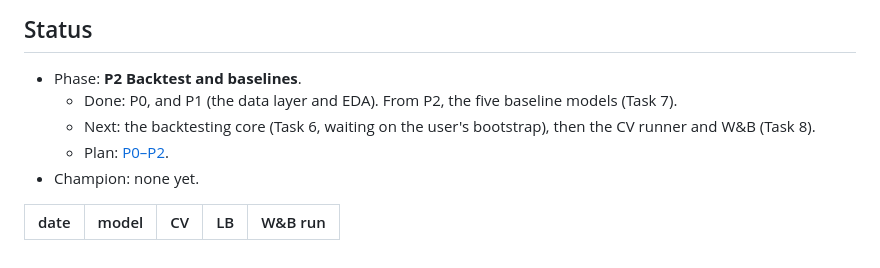
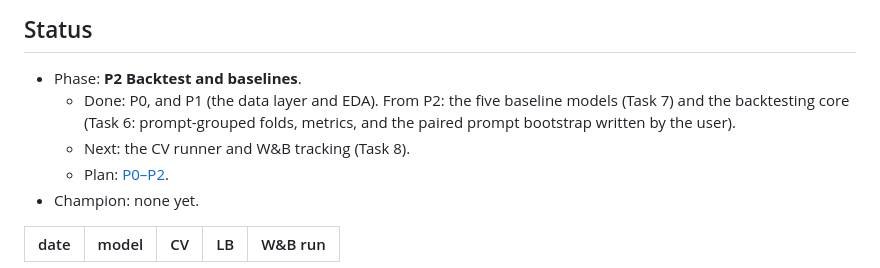
Before and after one commit to Ryqn0/name-that-llm, a Markdown page: Context.md, the part around the change. Rendered like a GitHub page.

```diff
--- a/Context.md
+++ b/Context.md
@@ -34,9 +34,10 @@ outputs are a public repo, a progress diary, and a live demo app.
 ## Status
 
 - Phase: **P2 Backtest and baselines**.
-  - Done: P0, and P1 (the data layer and EDA). From P2, the five baseline models (Task 7).
-  - Next: the backtesting core (Task 6, waiting on the user's bootstrap), then the CV
-    runner and W&B (Task 8).
+  - Done: P0, and P1 (the data layer and EDA). From P2: the five baseline models (Task 7)
+    and the backtesting core (Task 6: prompt-grouped folds, metrics, and the paired prompt
+    bootstrap written by the user).
+  - Next: the CV runner and W&B tracking (Task 8).
   - Plan: [P0–P2](docs/superpowers/plans/2026-10-24-p0-p2-foundations-to-first-submission.md).
 - Champion: none yet.
 
```
Also changed, not shown: DIARY.md (+24 -0 lines).
